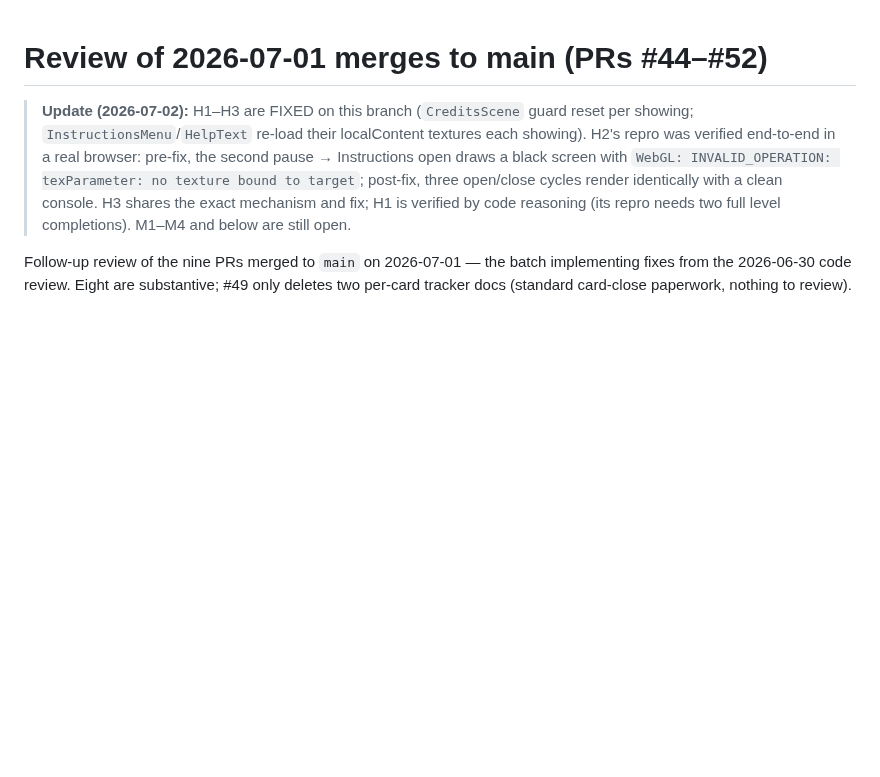
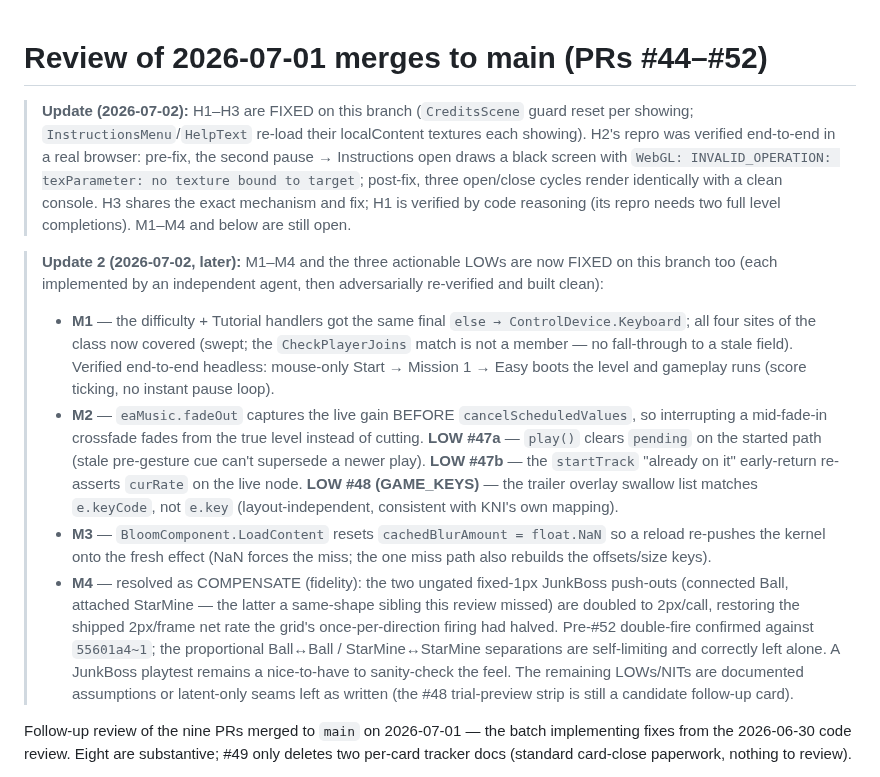
Before and after one commit to Coamithra/RotEA26, a Markdown page: plans/review_2026-07-01_merges.md, the part around the change. Rendered like a GitHub page; blank space fills up the shorter version.

Commit message:
Mark M1-M4 + actionable LOWs fixed in the review doc
Co-Authored-By: Claude Fable 5 <noreply@anthropic.com>
Claude-Session: https://claude.ai/code/session_01283RR98LjtZ7LCETbvgrvS

```diff
--- a/plans/review_2026-07-01_merges.md
+++ b/plans/review_2026-07-01_merges.md
@@ -8,6 +8,34 @@
 > identically with a clean console. H3 shares the exact mechanism and fix; H1 is
 > verified by code reasoning (its repro needs two full level completions). M1–M4 and
 > below are still open.
+
+> **Update 2 (2026-07-02, later):** M1–M4 and the three actionable LOWs are now FIXED
+> on this branch too (each implemented by an independent agent, then adversarially
+> re-verified and built clean):
+> - **M1** — the difficulty + Tutorial handlers got the same final `else →
+>   ControlDevice.Keyboard`; all four sites of the class now covered (swept; the
+>   `CheckPlayerJoins` match is not a member — no fall-through to a stale field).
+>   Verified end-to-end headless: mouse-only Start → Mission 1 → Easy boots the level
+>   and gameplay runs (score ticking, no instant pause loop).
+> - **M2** — `eaMusic.fadeOut` captures the live gain BEFORE `cancelScheduledValues`,
+>   so interrupting a mid-fade-in crossfade fades from the true level instead of
+>   cutting. **LOW #47a** — `play()` clears `pending` on the started path (stale
+>   pre-gesture cue can't supersede a newer play). **LOW #47b** — the `startTrack`
+>   "already on it" early-return re-asserts `curRate` on the live node. **LOW #48
+>   (GAME_KEYS)** — the trailer overlay swallow list matches `e.keyCode`, not `e.key`
+>   (layout-independent, consistent with KNI's own mapping).
+> - **M3** — `BloomComponent.LoadContent` resets `cachedBlurAmount = float.NaN` so a
+>   reload re-pushes the kernel onto the fresh effect (NaN forces the miss; the one
+>   miss path also rebuilds the offsets/size keys).
+> - **M4** — resolved as COMPENSATE (fidelity): the two ungated fixed-1px JunkBoss
+>   push-outs (connected Ball, attached StarMine — the latter a same-shape sibling
+>   this review missed) are doubled to 2px/call, restoring the shipped 2px/frame net
+>   rate the grid's once-per-direction firing had halved. Pre-#52 double-fire
+>   confirmed against `55601a4~1`; the proportional Ball↔Ball / StarMine↔StarMine
+>   separations are self-limiting and correctly left alone. A JunkBoss playtest
+>   remains a nice-to-have to sanity-check the feel.
+> The remaining LOWs/NITs are documented assumptions or latent-only seams left as
+> written (the #48 trial-preview strip is still a candidate follow-up card).
 
 Follow-up review of the nine PRs merged to `main` on 2026-07-01 — the batch implementing
 fixes from the 2026-06-30 code review. Eight are substantive; #49 only deletes two
```
